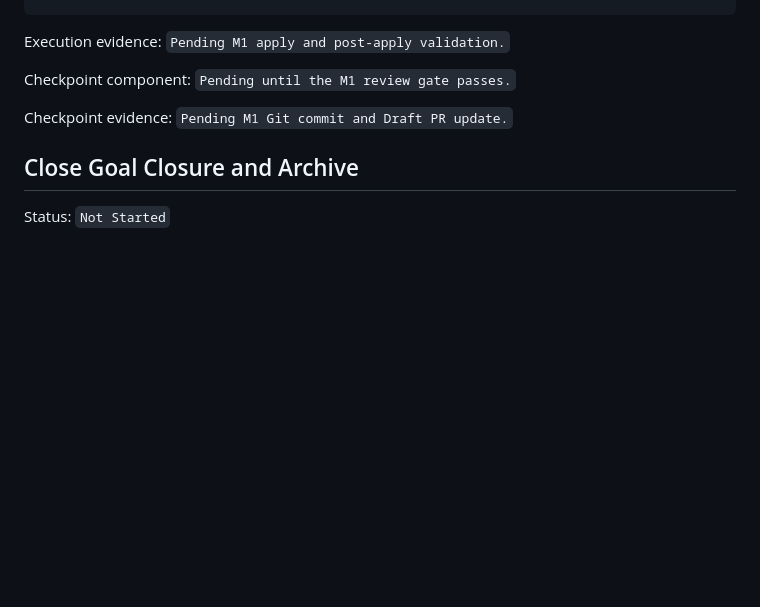
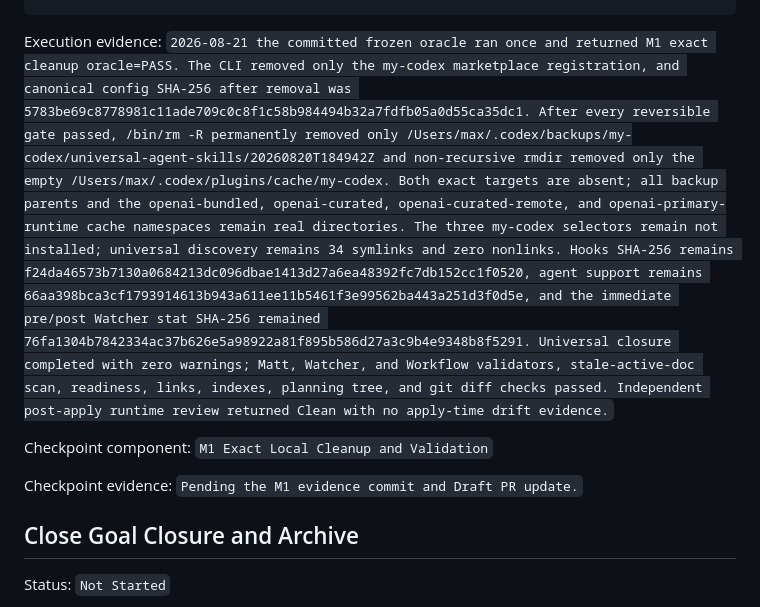
Before and after one commit to zzzhty/my-codex, a Markdown page: docs/todo/universal-agent-skills-cleanup.md, the part around the change. Drawn GitHub-style; blank space fills up the shorter version.

Commit message:
cleanup M1: record exact local cleanup

````diff
--- a/docs/todo/universal-agent-skills-cleanup.md
+++ b/docs/todo/universal-agent-skills-cleanup.md
@@ -468,11 +468,11 @@ Validation:
 git diff --check
 ```
 
-Execution evidence: `Pending M1 apply and post-apply validation.`
+Execution evidence: `2026-08-21 the committed frozen oracle ran once and returned M1 exact cleanup oracle=PASS. The CLI removed only the my-codex marketplace registration, and canonical config SHA-256 after removal was 5783be69c8778981c11ade709c0c8f1c58b984494b32a7fdfb05a0d55ca35dc1. After every reversible gate passed, /bin/rm -R permanently removed only /Users/max/.codex/backups/my-codex/universal-agent-skills/20260820T184942Z and non-recursive rmdir removed only the empty /Users/max/.codex/plugins/cache/my-codex. Both exact targets are absent; all backup parents and the openai-bundled, openai-curated, openai-curated-remote, and openai-primary-runtime cache namespaces remain real directories. The three my-codex selectors remain not installed; universal discovery remains 34 symlinks and zero nonlinks. Hooks SHA-256 remains f24da46573b7130a0684213dc096dbae1413d27a6ea48392fc7db152cc1f0520, agent support remains 66aa398bca3cf1793914613b943a611ee11b5461f3e99562ba443a251d3f0d5e, and the immediate pre/post Watcher stat SHA-256 remained 76fa1304b7842334ac37b626e5a98922a81f895b586d27a3c9b4e9348b8f5291. Universal closure completed with zero warnings; Matt, Watcher, and Workflow validators, stale-active-doc scan, readiness, links, indexes, planning tree, and git diff checks passed. Independent post-apply runtime review returned Clean with no apply-time drift evidence.`
 
-Checkpoint component: `Pending until the M1 review gate passes.`
+Checkpoint component: `M1 Exact Local Cleanup and Validation`
 
-Checkpoint evidence: `Pending M1 Git commit and Draft PR update.`
+Checkpoint evidence: `Pending the M1 evidence commit and Draft PR update.`
 
 ## Close Goal Closure and Archive
 
````
